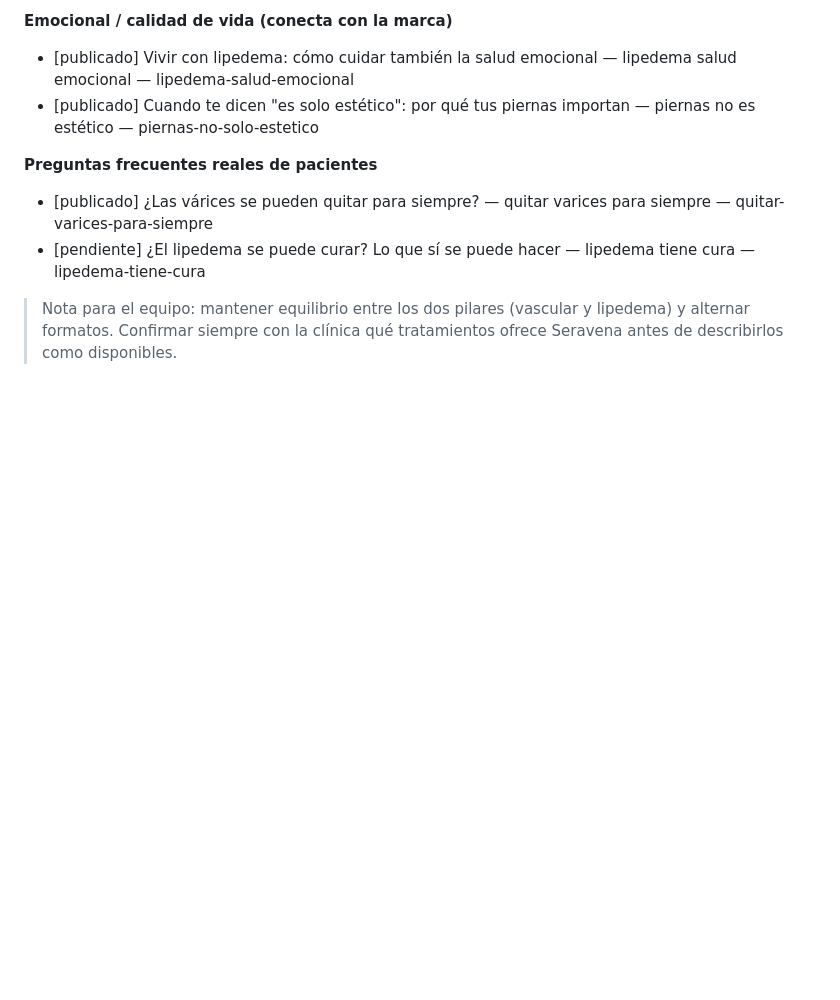
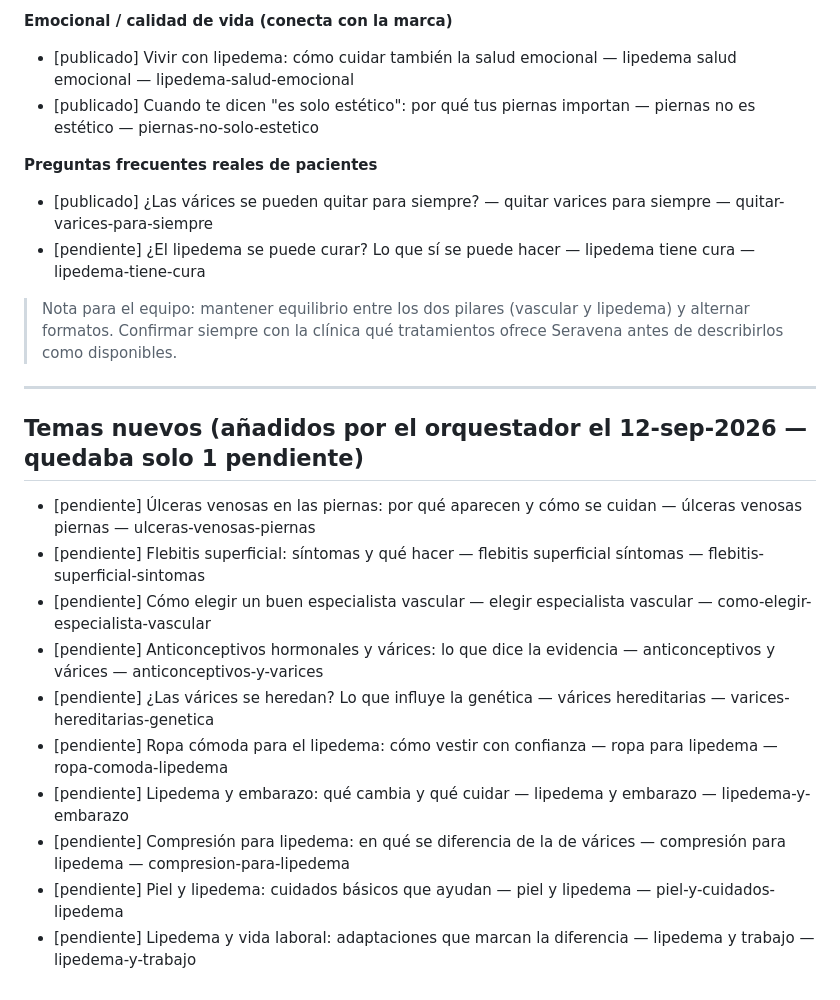
Before and after one commit to lauramesaz/SERAVENA, a Markdown page: _agente-blog/temas.md, the part around the change. GitHub-like rendering; blank space fills up the shorter version.

Commit message:
temas: añade 10 temas nuevos (quedaba solo 1 pendiente)
5 del racimo vascular (úlceras venosas, flebitis superficial, elegir
especialista, anticonceptivos y várices, genética de las várices) y 5
del racimo lipedema (ropa, embarazo, compresión específica, piel,
vida laboral), manteniendo el equilibrio entre los dos pilares de la
clínica y evitando solapamiento con temas ya publicados.

Co-Authored-By: Claude Sonnet 5 <noreply@anthropic.com>
Claude-Session: https://claude.ai/code/session_016ocXCE5gjS2kWFTtk5ZSeF

```diff
--- a/_agente-blog/temas.md
+++ b/_agente-blog/temas.md
@@ -123,3 +123,18 @@ distintos tipos de búsqueda. Ideas por formato:
 > Nota para el equipo: mantener equilibrio entre los dos pilares (vascular y lipedema) y
 > alternar formatos. Confirmar siempre con la clínica qué tratamientos ofrece Seravena antes de
 > describirlos como disponibles.
+
+---
+
+## Temas nuevos (añadidos por el orquestador el 12-sep-2026 — quedaba solo 1 pendiente)
+
+- [pendiente] Úlceras venosas en las piernas: por qué aparecen y cómo se cuidan — úlceras venosas piernas — ulceras-venosas-piernas
+- [pendiente] Flebitis superficial: síntomas y qué hacer — flebitis superficial síntomas — flebitis-superficial-sintomas
+- [pendiente] Cómo elegir un buen especialista vascular — elegir especialista vascular — como-elegir-especialista-vascular
+- [pendiente] Anticonceptivos hormonales y várices: lo que dice la evidencia — anticonceptivos y várices — anticonceptivos-y-varices
+- [pendiente] ¿Las várices se heredan? Lo que influye la genética — várices hereditarias — varices-hereditarias-genetica
+- [pendiente] Ropa cómoda para el lipedema: cómo vestir con confianza — ropa para lipedema — ropa-comoda-lipedema
+- [pendiente] Lipedema y embarazo: qué cambia y qué cuidar — lipedema y embarazo — lipedema-y-embarazo
+- [pendiente] Compresión para lipedema: en qué se diferencia de la de várices — compresión para lipedema — compresion-para-lipedema
+- [pendiente] Piel y lipedema: cuidados básicos que ayudan — piel y lipedema — piel-y-cuidados-lipedema
+- [pendiente] Lipedema y vida laboral: adaptaciones que marcan la diferencia — lipedema y trabajo — lipedema-y-trabajo
```
